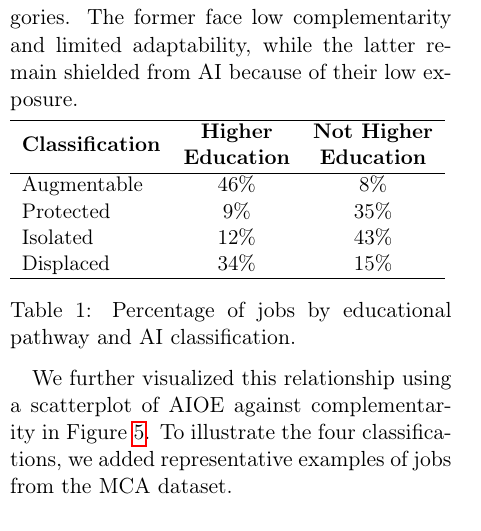
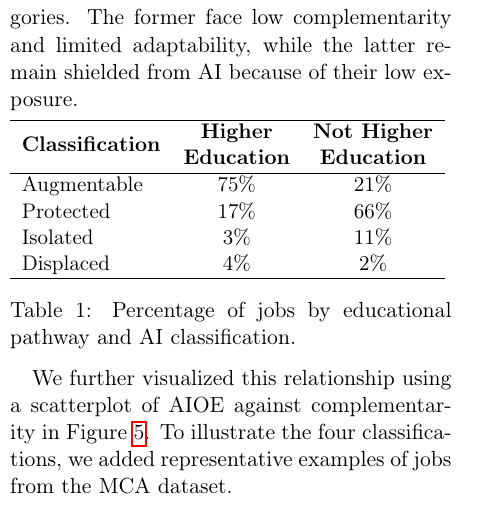
Before and after one commit to BSDSBA-JF/wadwani_intern, a LaTeX paper (01_mca_job_list/WorldBank/5_report/report.tex, which reads 01_mca_job_list/WorldBank/5_report/sections/4_analysis.tex): part of one column of page 3 of 4, cut so that both start at the same text. Compiled offline with pdfLaTeX.

```diff
--- a/01_mca_job_list/WorldBank/5_report/sections/4_analysis.tex
+++ b/01_mca_job_list/WorldBank/5_report/sections/4_analysis.tex
@@ -38,10 +38,10 @@
 \hline
 \textbf{Classification} & \textbf{\makecell{Higher \\ Education}} & \textbf{\makecell{Not Higher \\ Education}} \\
 \hline
-Augmentable & 46\% & 8\% \\
-Protected   & 9\%  & 35\% \\
-Isolated    & 12\% & 43\% \\
-Displaced   & 34\% & 15\% \\
+Augmentable & 75\% & 21\% \\
+Protected   & 17\%  & 66\% \\
+Isolated    & 3\% & 11\% \\
+Displaced   & 4\% & 2\% \\
 \hline
 \end{tabular}
 }
```
Also changed, not shown: 01_mca_job_list/WorldBank/5_report/report.pdf, 3 other files.
